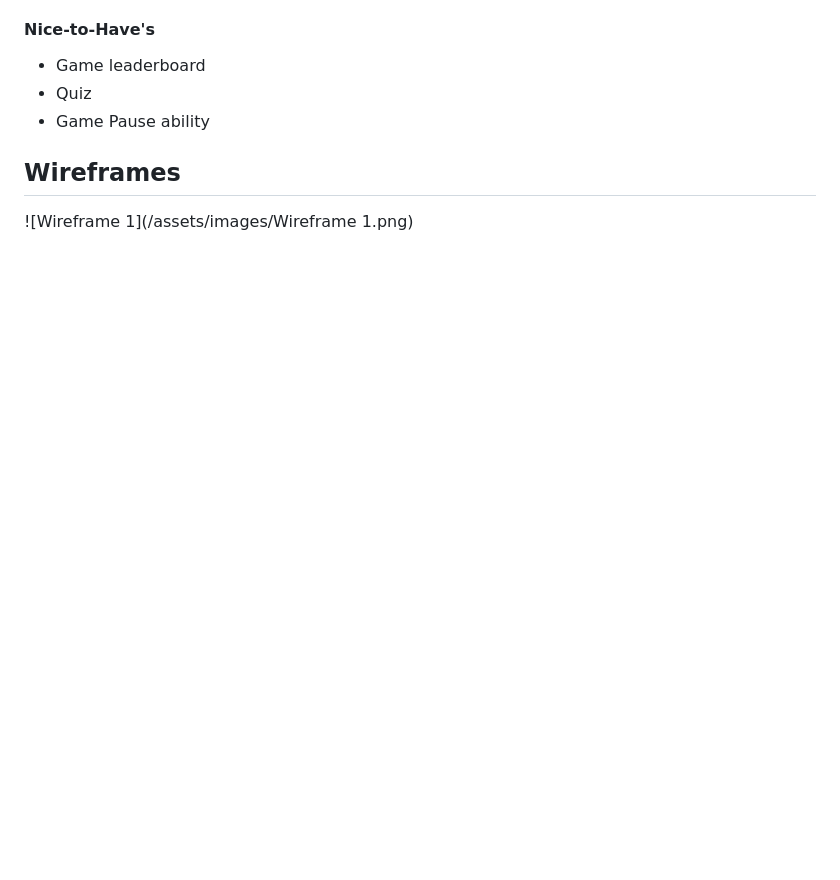
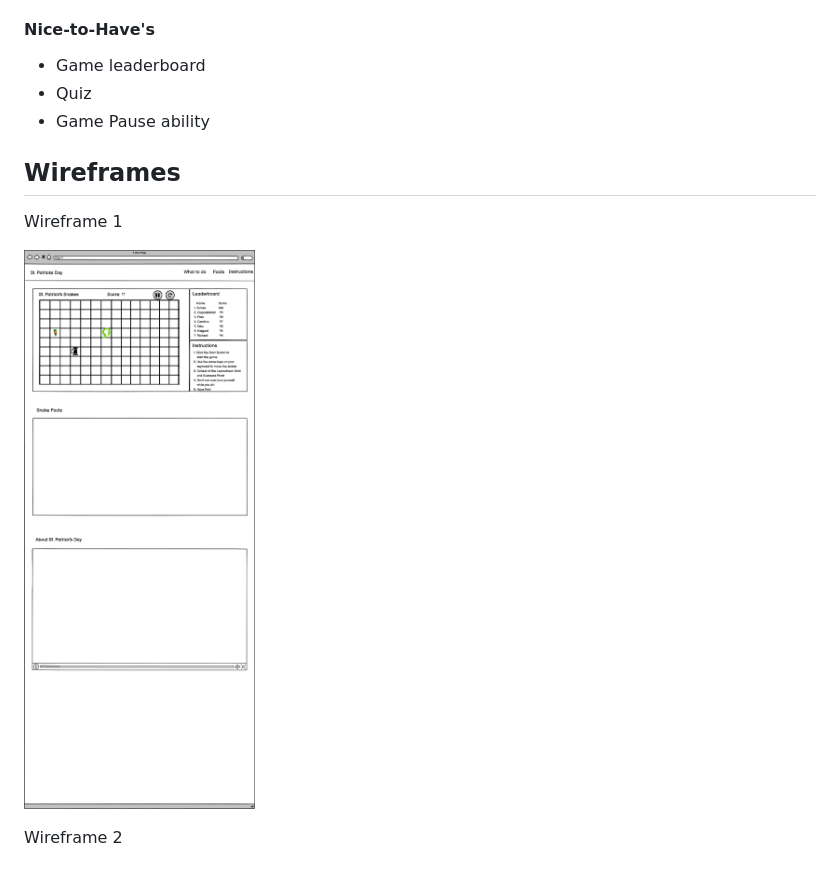
Before and after one commit to Summersby95/saint-patrick-hack, a Markdown page: README.md, the part around the change. Rendered like a GitHub page; blank space fills up the shorter version.

```diff
--- a/README.md
+++ b/README.md
@@ -42,4 +42,8 @@ Given the St. Patrick's Day theme of the Hackathon, we decided to have some fun
 
 ## Wireframes
 
-![Wireframe 1](/assets/images/Wireframe 1.png)
+Wireframe 1
+
+![Wireframe 1](/assets/images/Wireframe_1.png)
+
+Wireframe 2
```
Also changed, not shown: assets/images/Wireframe_1.png (renamed from assets/images/Wireframe 1.png), 3 other files.
